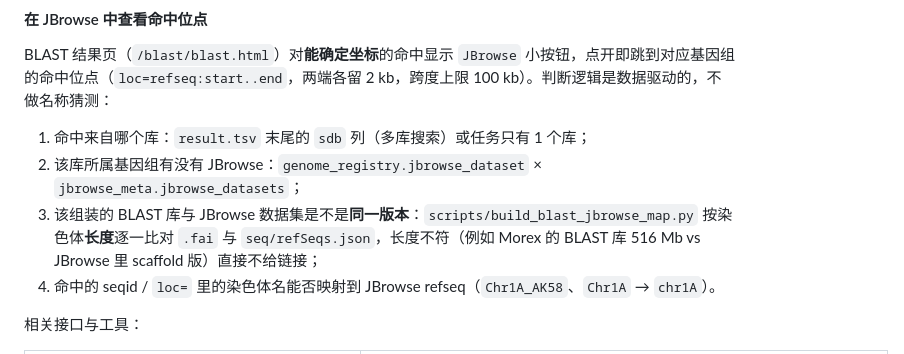
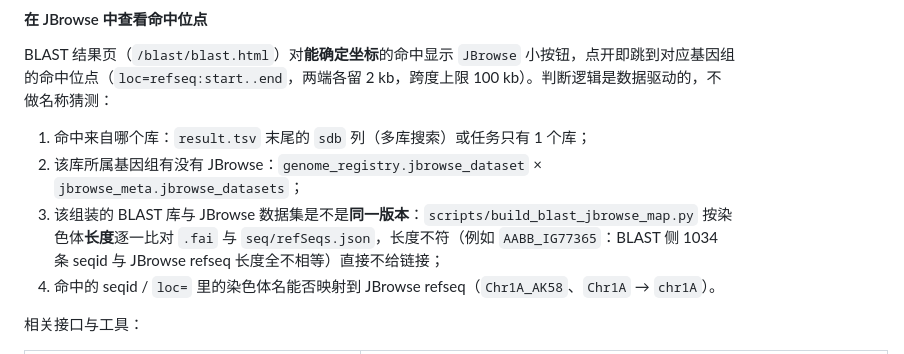
Before and after one commit to CropCoder/wheatomics-FastAPI, a Markdown page: README.md, the part around the change. Drawn GitHub-style.

Commit message:
docs(blast): correct the JBrowse length-guard example (Morex was a false alarm; AABB_IG77365 is the real mismatch)

```diff
--- a/README.md
+++ b/README.md
@@ -164,7 +164,7 @@ BLAST 结果页（`/blast/blast.html`）对**能确定坐标**的命中显示 `J
 
 1. 命中来自哪个库：`result.tsv` 末尾的 `sdb` 列（多库搜索）或任务只有 1 个库；
 2. 该库所属基因组有没有 JBrowse：`genome_registry.jbrowse_dataset` × `jbrowse_meta.jbrowse_datasets`；
-3. 该组装的 BLAST 库与 JBrowse 数据集是不是**同一版本**：`scripts/build_blast_jbrowse_map.py` 按染色体**长度**逐一比对 `.fai` 与 `seq/refSeqs.json`，长度不符（例如 Morex 的 BLAST 库 516 Mb vs JBrowse 里 scaffold 版）直接不给链接；
+3. 该组装的 BLAST 库与 JBrowse 数据集是不是**同一版本**：`scripts/build_blast_jbrowse_map.py` 按染色体**长度**逐一比对 `.fai` 与 `seq/refSeqs.json`，长度不符（例如 `AABB_IG77365`：BLAST 侧 1034 条 seqid 与 JBrowse refseq 长度全不相等）直接不给链接；
 4. 命中的 seqid / `loc=` 里的染色体名能否映射到 JBrowse refseq（`Chr1A_AK58`、`Chr1A` → `chr1A`）。
 
 相关接口与工具：
```
Also changed, not shown: Blast_JBrowse_jump_plan.md (+13 -13 lines).
